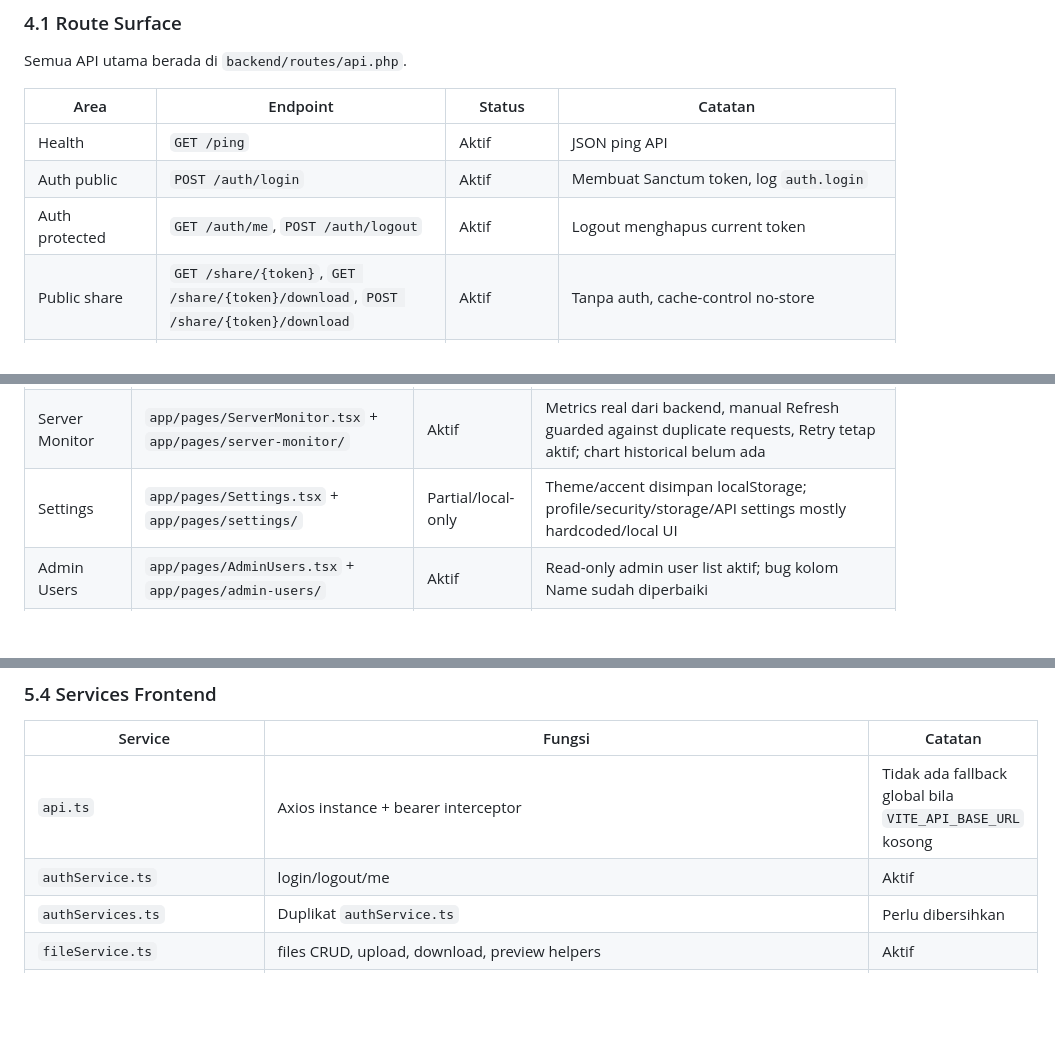
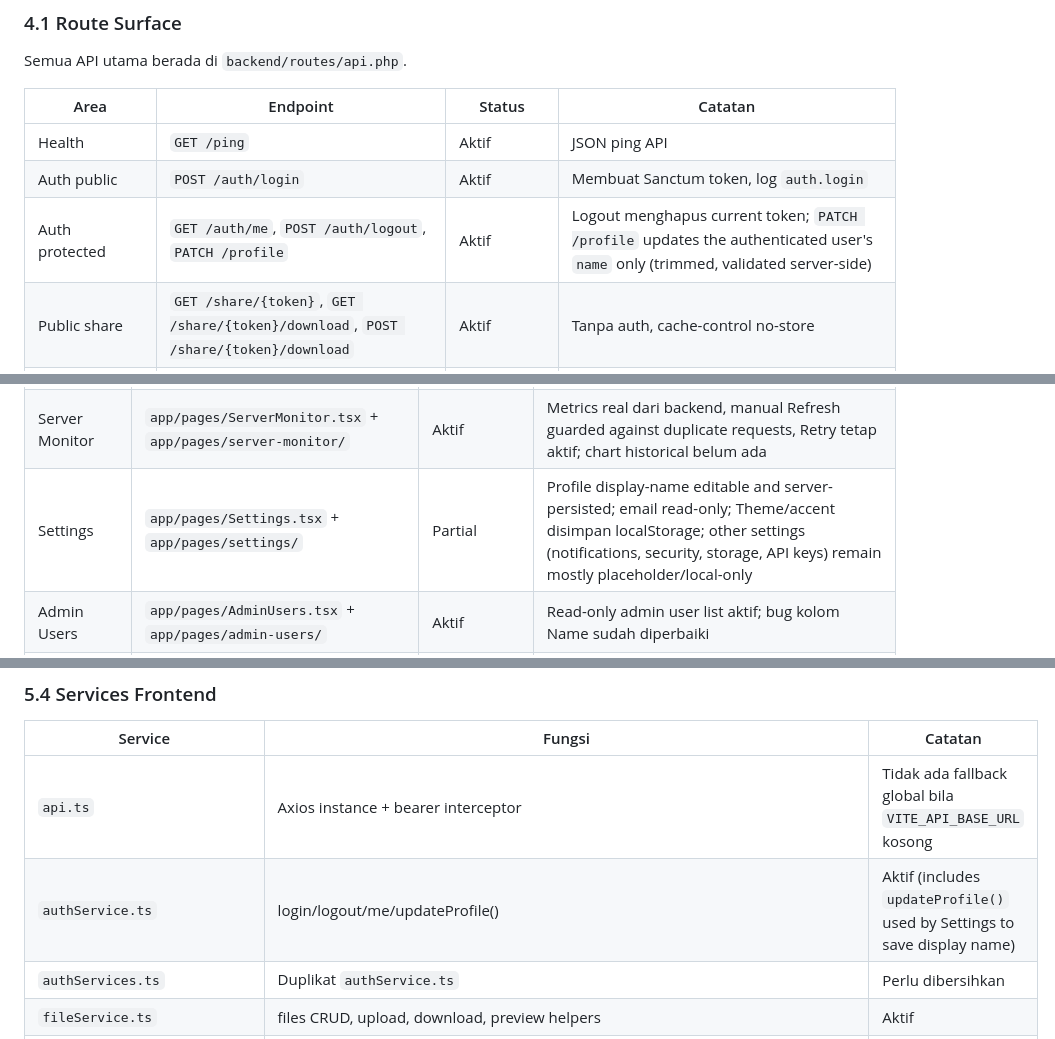
Before and after one commit to ceguq/cloud-server-v2, a Markdown page: PROJECT_STRUCTURE.md, 3 parts joined by grey strips. Rendered like a GitHub page; blank space fills up the shorter version.

Commit message:
Document profile name update feature

```diff
--- a/PROJECT_STRUCTURE.md
+++ b/PROJECT_STRUCTURE.md
@@ -129,7 +129,7 @@ Semua API utama berada di `backend/routes/api.php`.
 | --- | --- | --- | --- |
 | Health | `GET /ping` | Aktif | JSON ping API |
 | Auth public | `POST /auth/login` | Aktif | Membuat Sanctum token, log `auth.login` |
-| Auth protected | `GET /auth/me`, `POST /auth/logout` | Aktif | Logout menghapus current token |
+| Auth protected | `GET /auth/me`, `POST /auth/logout`, `PATCH /profile` | Aktif | Logout menghapus current token; `PATCH /profile` updates the authenticated user's `name` only (trimmed, validated server-side) |
 | Public share | `GET /share/{token}`, `GET /share/{token}/download`, `POST /share/{token}/download` | Aktif | Tanpa auth, cache-control no-store |
 | Admin users | `GET /admin/users` | Aktif | Admin middleware |
 | Activity logs | `GET /activity-logs`, `GET /admin/activity-logs` | Aktif | User scope dan admin global |
@@ -224,7 +225,7 @@ Update terbaru memperluas pola modular per page di `frontend/src/app/pages/`. Fi
 | Activity Log | `pages/ActivityLogPage.tsx` | Admin aktif/partial | Admin log global dengan pagination/filter, bulk hide localStorage only |
 | Trash | `app/pages/Trash.tsx` + `app/pages/trash/` | Aktif | Local trash files/folders, restore dan force delete |
 | Server Monitor | `app/pages/ServerMonitor.tsx` + `app/pages/server-monitor/` | Aktif | Metrics real dari backend, manual Refresh guarded against duplicate requests, Retry tetap aktif; chart historical belum ada |
-| Settings | `app/pages/Settings.tsx` + `app/pages/settings/` | Partial/local-only | Theme/accent disimpan localStorage; profile/security/storage/API settings mostly hardcoded/local UI |
+| Settings | `app/pages/Settings.tsx` + `app/pages/settings/` | Partial | Profile display-name editable and server-persisted; email read-only; Theme/accent disimpan localStorage; other settings (notifications, security, storage, API keys) remain mostly placeholder/local-only |
 | Admin Users | `app/pages/AdminUsers.tsx` + `app/pages/admin-users/` | Aktif | Read-only admin user list aktif; bug kolom Name sudah diperbaiki |
 | Login | `app/pages/LoginPage.tsx` + `app/pages/login/` | Aktif | Login email/password |
 | Public Share | `app/pages/PublicSharePage.tsx` + `app/pages/public-share/` | Aktif | Fetch public share metadata dan download |
@@ -236,7 +237,7 @@ Catatan refactor My Files: `frontend/src/app/pages/MyFiles.tsx` telah menyelesai
 | Service | Fungsi | Catatan |
 | --- | --- | --- |
 | `api.ts` | Axios instance + bearer interceptor | Tidak ada fallback global bila `VITE_API_BASE_URL` kosong |
-| `authService.ts` | login/logout/me | Aktif |
+| `authService.ts` | login/logout/me/updateProfile() | Aktif (includes `updateProfile()` used by Settings to save display name) |
 | `authServices.ts` | Duplikat `authService.ts` | Perlu dibersihkan |
 | `fileService.ts` | files CRUD, upload, download, preview helpers | Aktif |
 | `folderService.ts` | folders CRUD/move | Aktif |
```
Also changed, not shown: other parts of PROJECT_STRUCTURE.md (+2 -1 lines).
